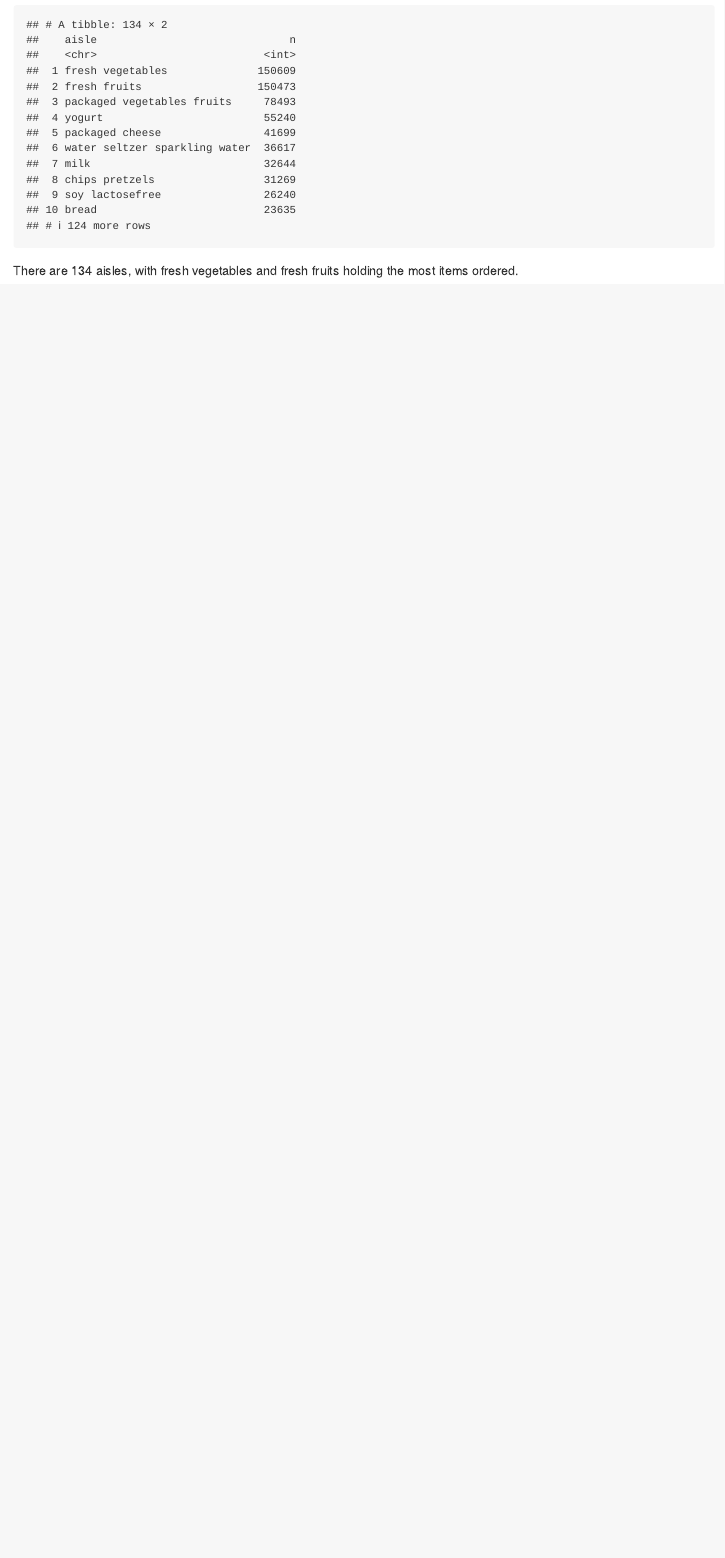
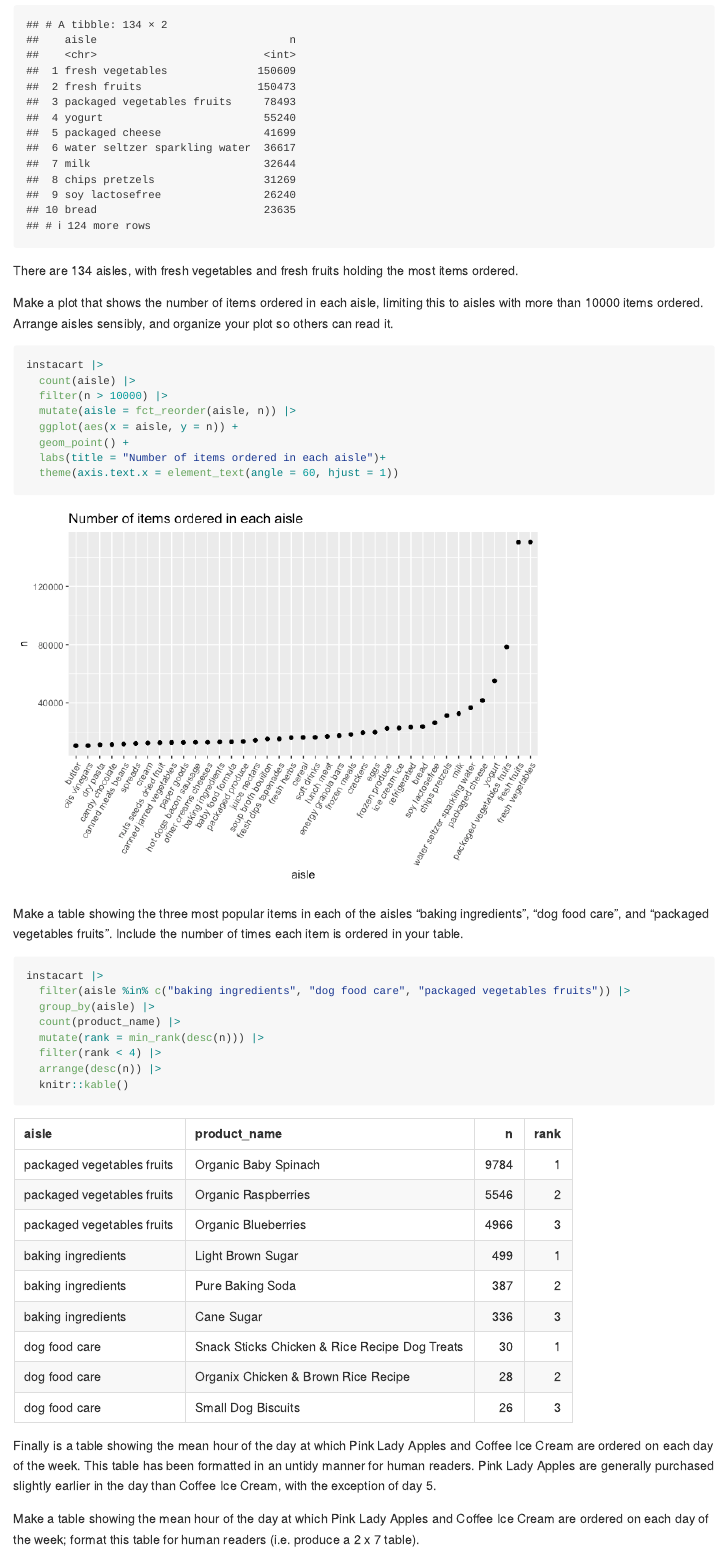
Before and after one commit to jzs43/p8105_hw3_zj2379_2, an R Markdown document (p8105_hw3_zj2379_2.Rmd): the page in a window 1100 px wide, from 850 px down. The pictures show the output file p8105_hw3_zj2379_2.md that the author committed with the source, drawn offline in the style of GitHub.

Commit message:
problem1

````diff
--- a/p8105_hw3_zj2379_2.Rmd
+++ b/p8105_hw3_zj2379_2.Rmd
@@ -22,3 +22,33 @@ instacart |>
 ```
 
 There are 134 aisles, with fresh vegetables and fresh fruits holding the most items ordered.
+
+Make a plot that shows the number of items ordered in each aisle, limiting this to aisles with more than 10000 items ordered. Arrange aisles sensibly, and organize your plot so others can read it.
+```{r}
+instacart |>
+  count(aisle) |>
+  filter(n > 10000) |>
+  mutate(aisle = fct_reorder(aisle, n)) |>
+  ggplot(aes(x = aisle, y = n)) +
+  geom_point() +
+  labs(title = "Number of items ordered in each aisle")+
+  theme(axis.text.x = element_text(angle = 60, hjust = 1))
+```
+
+Make a table showing the three most popular items in each of the aisles “baking ingredients”, “dog food care”, and “packaged vegetables fruits”. Include the number of times each item is ordered in your table.
+
+```{r}
+instacart |>
+  filter(aisle %in% c("baking ingredients", "dog food care", "packaged vegetables fruits")) |>
+  group_by(aisle) |>
+  count(product_name) |>
+  mutate(rank = min_rank(desc(n))) |>
+  filter(rank < 4) |>
+  arrange(desc(n)) |>
+  knitr::kable()
+```
+
+
+Finally is a table showing the mean hour of the day at which Pink Lady Apples and Coffee Ice Cream are ordered on each day of the week. This table has been formatted in an untidy manner for human readers. Pink Lady Apples are generally purchased slightly earlier in the day than Coffee Ice Cream, with the exception of day 5.
+
+Make a table showing the mean hour of the day at which Pink Lady Apples and Coffee Ice Cream are ordered on each day of the week; format this table for human readers (i.e. produce a 2 x 7 table).
````
Also changed, not shown: p8105_hw3_zj2379_2.md, p8105_hw3_zj2379_2_files/figure-gfm/unnamed-chunk-3-1.png (added), p8105_hw3_zj2379_2.Rmd (9 more changed lines).
